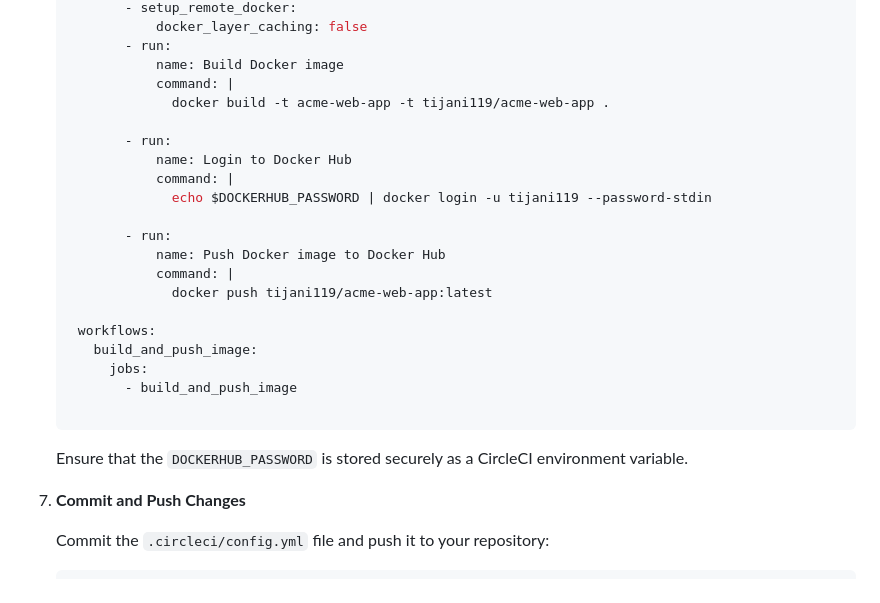
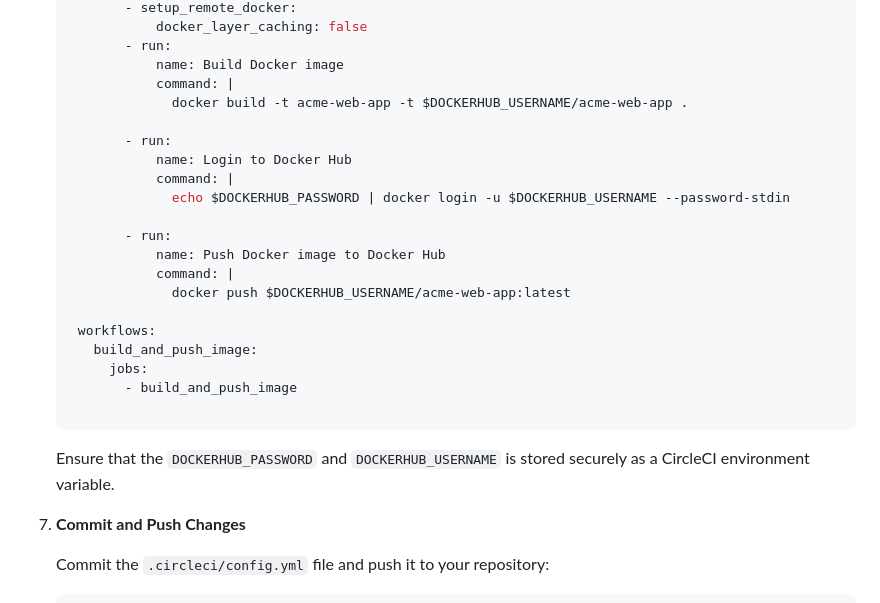
Before and after one commit to Tijani891/CI-CD-project, a Markdown page: README.md, the part around the change. Rendered like a GitHub page.

````diff
--- a/README.md
+++ b/README.md
@@ -65,17 +65,17 @@ This project demonstrates the usage of Docker to build a container image of an a
           - run:
               name: Build Docker image
               command: |
-                docker build -t acme-web-app -t tijani119/acme-web-app .
+                docker build -t acme-web-app -t $DOCKERHUB_USERNAME/acme-web-app .
 
           - run:
               name: Login to Docker Hub
               command: |
-                echo $DOCKERHUB_PASSWORD | docker login -u tijani119 --password-stdin
+                echo $DOCKERHUB_PASSWORD | docker login -u $DOCKERHUB_USERNAME --password-stdin
 
           - run:
               name: Push Docker image to Docker Hub
               command: |
-                docker push tijani119/acme-web-app:latest
+                docker push $DOCKERHUB_USERNAME/acme-web-app:latest
 
     workflows:
       build_and_push_image:
@@ -84,7 +84,7 @@ This project demonstrates the usage of Docker to build a container image of an a
 
    ```
 
-    Ensure that the `DOCKERHUB_PASSWORD` is stored securely as a CircleCI environment variable.
+    Ensure that the `DOCKERHUB_PASSWORD` and `DOCKERHUB_USERNAME` is stored securely as a CircleCI environment variable.
 
 7. **Commit and Push Changes**
 
````
